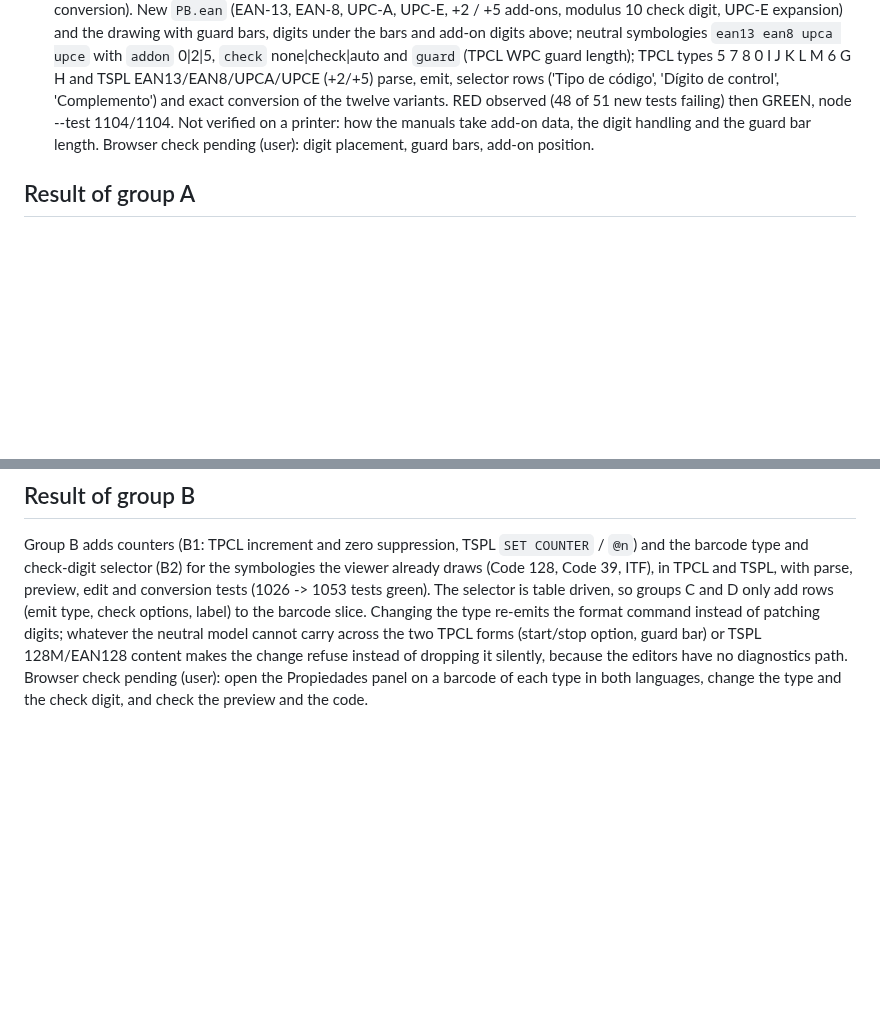
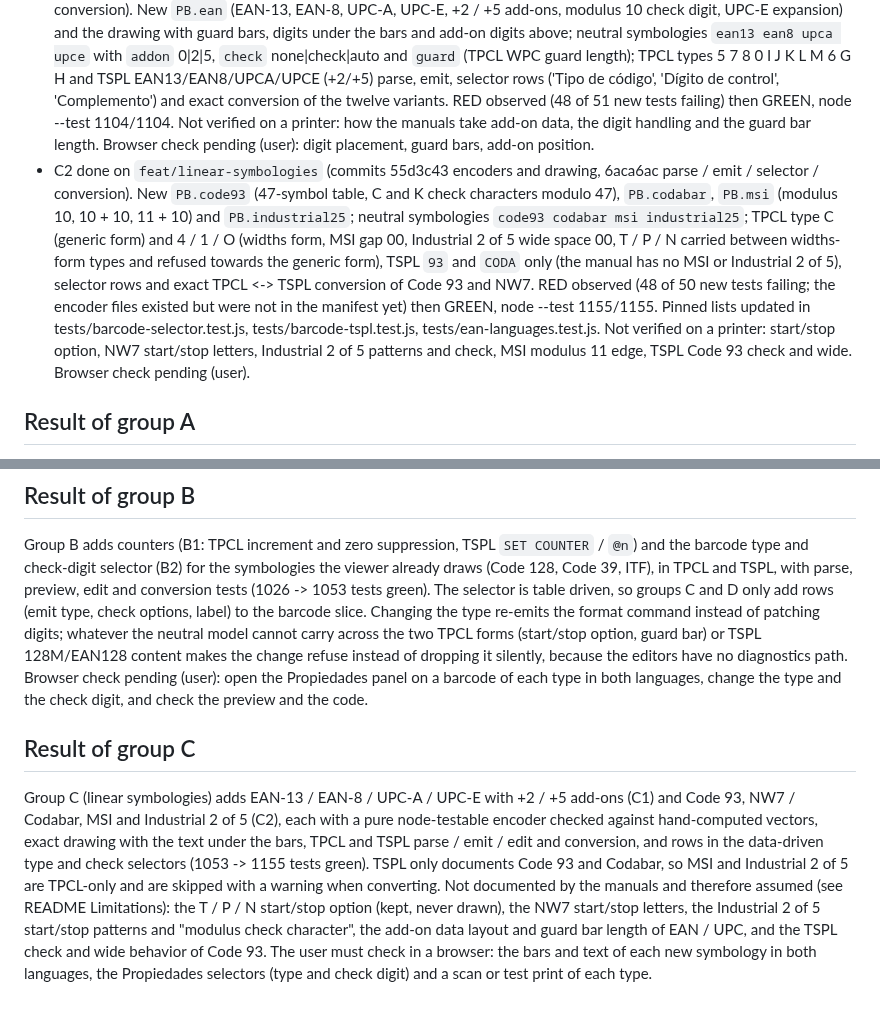
Before and after one commit to danielvl1982/PrintBridge, a Markdown page: odd/tasks/component-candidates.md, 2 parts joined by grey strips. GitHub-like rendering; blank space fills up the shorter version.

Commit message:
docs: record the C2 commit ids and the group C result in the component-candidates feature document

```diff
--- a/odd/tasks/component-candidates.md
+++ b/odd/tasks/component-candidates.md
@@ -44,9 +44,13 @@ Plan created from the user's decision.
 - B1 done on `feat/barcode-options` (commit 349ec26). TPCL increment `n` (item.counter = { step, native }) and zero suppression `Zpp`/`qq` (item.zeroSuppress) on PC, PV and 1D XB (not QR): parse, write back in the manual order, edit (Incremento, Ceros suprimidos), preview shows the start value (one info) with the manual zero-suppression table (pp = characters kept; text only, never the data). TSPL `SET COUNTER @n step` + `@n="v"` + content `@n`: shows the start value, step editable in the SET COUNTER line, emit writes SET COUNTER/@n (50 counters), both-way conversion; the TPCL zero suppression is dropped with one info. RED observed (39 of 43 new tests failing) then GREEN, node --test 1026/1026. Pinned field lists updated in tests/tpcl-content.test.js and tests/update-item.test.js. Browser check pending (user). Next: B2.
 - B2 done on `feat/barcode-options` (commit eddd278). Data-driven selector (`PB.slices.barcode.selector` over each language's emit tables: Code 128 / Code 39 / ITF; a later symbology adds rows to TYPE_CODES / CHECK_CODES and a label) with the fields `symbology` (Tipo de código) and `check` (Dígito de control: Code 39 none / mod43, ITF none, Code 128 none shown) in both languages; TPCL re-emits the whole XB command (two forms, `=data` kept, RB untouched), TSPL re-emits the type and wide arguments; refuses (text unchanged) what would lose information (TPCL start/stop or guard bar leaving their form, TSPL 128M/EAN128 content, add-ons, types without a row). RED observed (24 of 27 new tests failing) then GREEN, node --test 1053/1053. Pinned field lists updated in tests/tpcl-content.test.js, tests/update-item.test.js, tests/tspl-properties.test.js. Browser check pending (user).
 - C1 done on `feat/linear-symbologies` (commits f5f6cec encoders and drawing, 69bb819 parse / emit / selector / conversion). New `PB.ean` (EAN-13, EAN-8, UPC-A, UPC-E, +2 / +5 add-ons, modulus 10 check digit, UPC-E expansion) and the drawing with guard bars, digits under the bars and add-on digits above; neutral symbologies `ean13 ean8 upca upce` with `addon` 0|2|5, `check` none|check|auto and `guard` (TPCL WPC guard length); TPCL types 5 7 8 0 I J K L M 6 G H and TSPL EAN13/EAN8/UPCA/UPCE (+2/+5) parse, emit, selector rows ('Tipo de código', 'Dígito de control', 'Complemento') and exact conversion of the twelve variants. RED observed (48 of 51 new tests failing) then GREEN, node --test 1104/1104. Not verified on a printer: how the manuals take add-on data, the digit handling and the guard bar length. Browser check pending (user): digit placement, guard bars, add-on position.
+- C2 done on `feat/linear-symbologies` (commits 55d3c43 encoders and drawing, 6aca6ac parse / emit / selector / conversion). New `PB.code93` (47-symbol table, C and K check characters modulo 47), `PB.codabar`, `PB.msi` (modulus 10, 10 + 10, 11 + 10) and `PB.industrial25`; neutral symbologies `code93 codabar msi industrial25`; TPCL type C (generic form) and 4 / 1 / O (widths form, MSI gap 00, Industrial 2 of 5 wide space 00, T / P / N carried between widths-form types and refused towards the generic form), TSPL `93` and `CODA` only (the manual has no MSI or Industrial 2 of 5), selector rows and exact TPCL <-> TSPL conversion of Code 93 and NW7. RED observed (48 of 50 new tests failing; the encoder files existed but were not in the manifest yet) then GREEN, node --test 1155/1155. Pinned lists updated in tests/barcode-selector.test.js, tests/barcode-tspl.test.js, tests/ean-languages.test.js. Not verified on a printer: start/stop option, NW7 start/stop letters, Industrial 2 of 5 patterns and check, MSI modulus 11 edge, TSPL Code 93 check and wide. Browser check pending (user).
 
 ## Result of group A
 Group A (shapes) adds rounded rectangle corners (A1), TSPL ellipses and circles (A2) and inverted / cleared areas (A3), each as a parse -> draw -> move -> edit -> insert -> emit -> convert round trip with its tests (949 -> 983 tests green). The TSPL `BOX` radius, `ELLIPSE`, `CIRCLE`, `REVERSE` and `ERASE` are not verified on a printer. The user must check in a browser: the rounded corners, the ellipse and circle strokes, and above all the area inversion (SVG `mix-blend-mode: difference`, including with a rotated view) and that items drawn after an area stay untouched.
 
 ## Result of group B
 Group B adds counters (B1: TPCL increment and zero suppression, TSPL `SET COUNTER` / `@n`) and the barcode type and check-digit selector (B2) for the symbologies the viewer already draws (Code 128, Code 39, ITF), in TPCL and TSPL, with parse, preview, edit and conversion tests (1026 -> 1053 tests green). The selector is table driven, so groups C and D only add rows (emit type, check options, label) to the barcode slice. Changing the type re-emits the format command instead of patching digits; whatever the neutral model cannot carry across the two TPCL forms (start/stop option, guard bar) or TSPL 128M/EAN128 content makes the change refuse instead of dropping it silently, because the editors have no diagnostics path. Browser check pending (user): open the Propiedades panel on a barcode of each type in both languages, change the type and the check digit, and check the preview and the code.
+
+## Result of group C
+Group C (linear symbologies) adds EAN-13 / EAN-8 / UPC-A / UPC-E with +2 / +5 add-ons (C1) and Code 93, NW7 / Codabar, MSI and Industrial 2 of 5 (C2), each with a pure node-testable encoder checked against hand-computed vectors, exact drawing with the text under the bars, TPCL and TSPL parse / emit / edit and conversion, and rows in the data-driven type and check selectors (1053 -> 1155 tests green). TSPL only documents Code 93 and Codabar, so MSI and Industrial 2 of 5 are TPCL-only and are skipped with a warning when converting. Not documented by the manuals and therefore assumed (see README Limitations): the T / P / N start/stop option (kept, never drawn), the NW7 start/stop letters, the Industrial 2 of 5 start/stop patterns and "modulus check character", the add-on data layout and guard bar length of EAN / UPC, and the TSPL check and wide behavior of Code 93. The user must check in a browser: the bars and text of each new symbology in both languages, the Propiedades selectors (type and check digit) and a scan or test print of each type.
```
Also changed, not shown: other parts of odd/tasks/component-candidates.md (+1 -1 lines).
